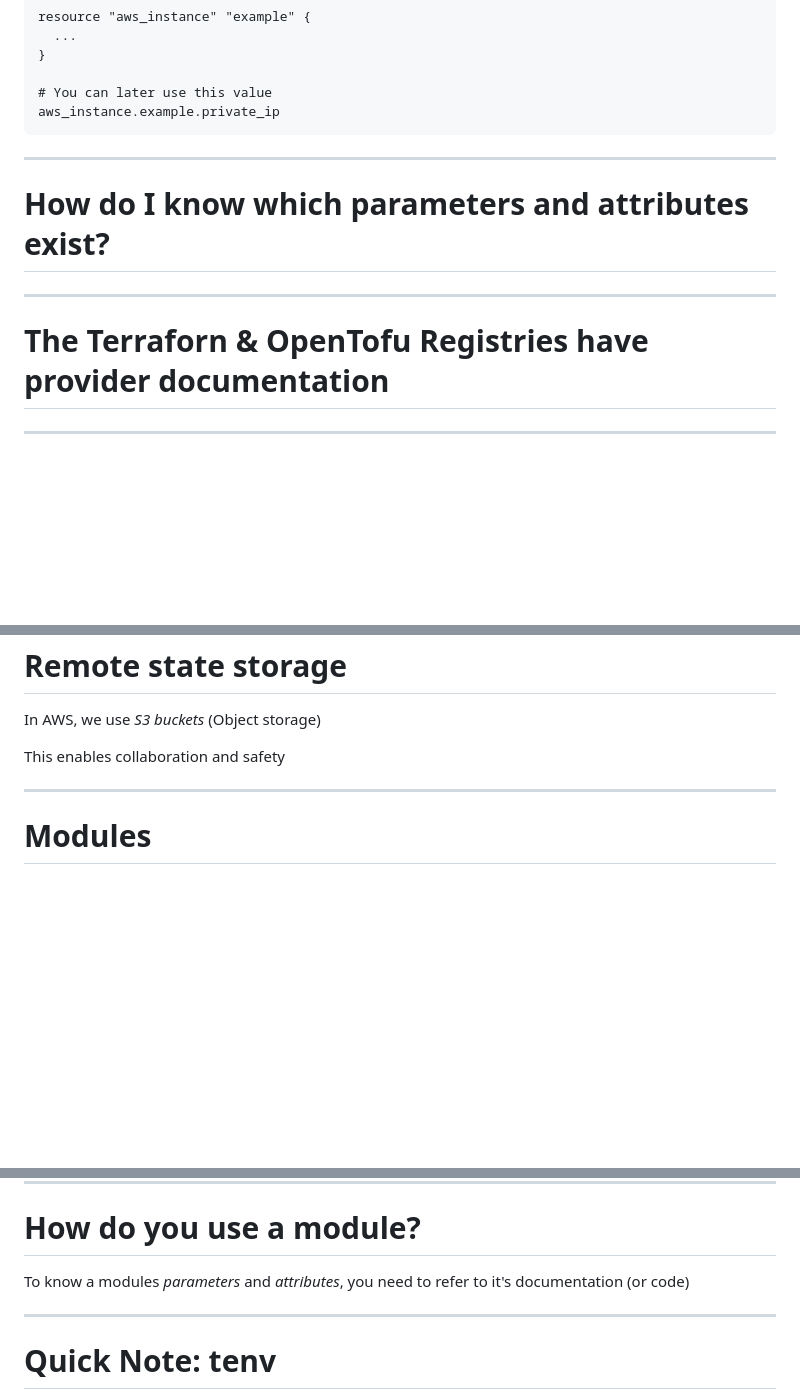
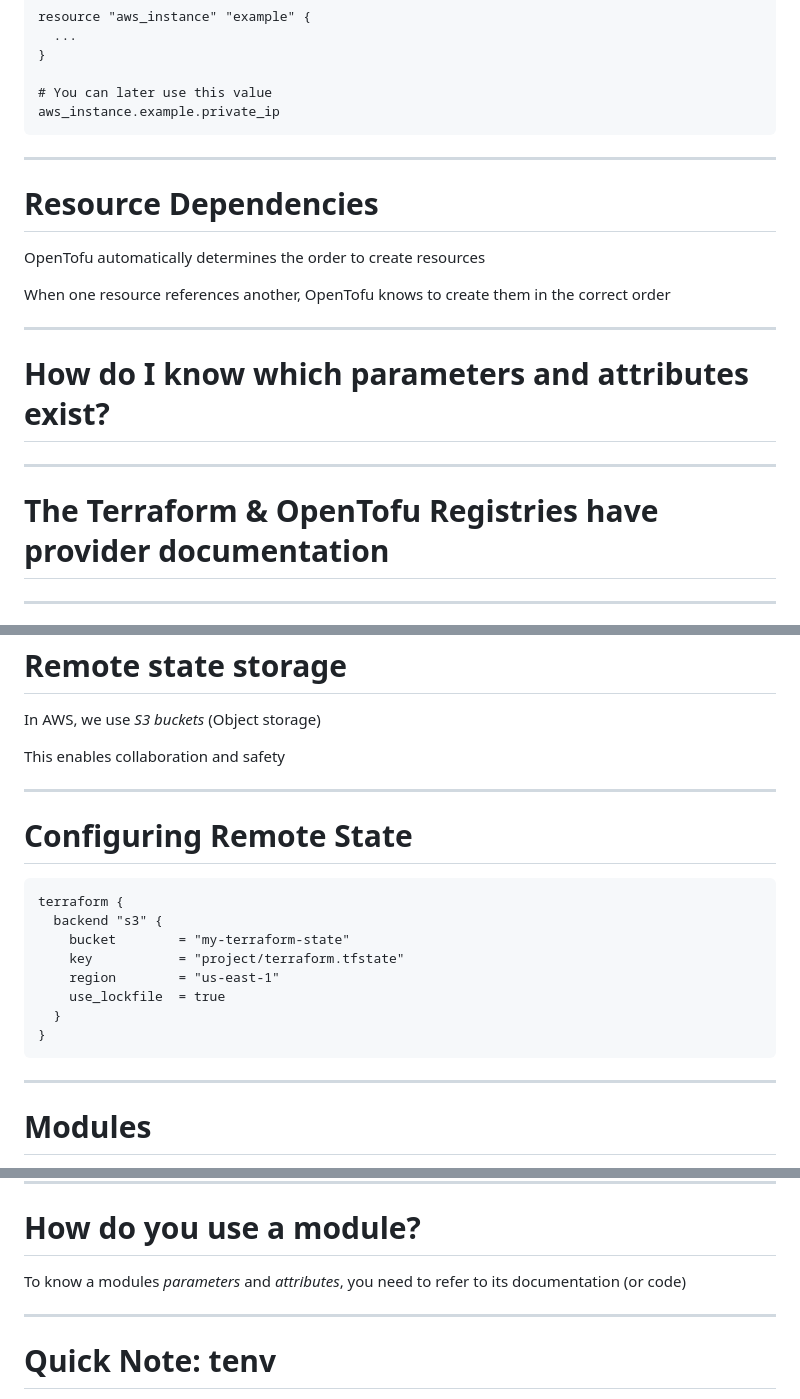
Before and after one commit to creeder-uturn/craig.uturndata.com, a Markdown page: presentations/tf-101/slides.md, 3 parts joined by grey strips. GitHub-like rendering; blank space fills up the shorter version.

````diff
--- a/presentations/tf-101/slides.md
+++ b/presentations/tf-101/slides.md
@@ -170,11 +189,19 @@ aws_instance.example.private_ip
 
 ---
 
+# Resource Dependencies
+
+OpenTofu automatically determines the order to create resources
+
+When one resource references another, OpenTofu knows to create them in the correct order
+
+---
+
 # How do I know which parameters and attributes exist?
 
 ---
 
-# The Terraforn & OpenTofu Registries have provider documentation
+# The Terraform & OpenTofu Registries have provider documentation
 
 ---
 
@@ -334,6 +361,21 @@ This enables collaboration and safety
 
 ---
 
+# Configuring Remote State
+
+```hcl
+terraform {
+  backend "s3" {
+    bucket        = "my-terraform-state"
+    key           = "project/terraform.tfstate"
+    region        = "us-east-1"
+    use_lockfile  = true
+  }
+}
+```
+
+---
+
 # Modules
 
 Modules allow you to reuse OpenTofu code multiple times, in multiple places
@@ -383,7 +425,7 @@ module.servers.ip_list
 
 # How do you use a module?
 
-To know a modules *parameters* and *attributes*, you need to refer to it's documentation (or code)
+To know a modules *parameters* and *attributes*, you need to refer to its documentation (or code)
 
 ---
 
````
Also changed, not shown: other parts of presentations/tf-101/slides.md (+43 -2 lines).
